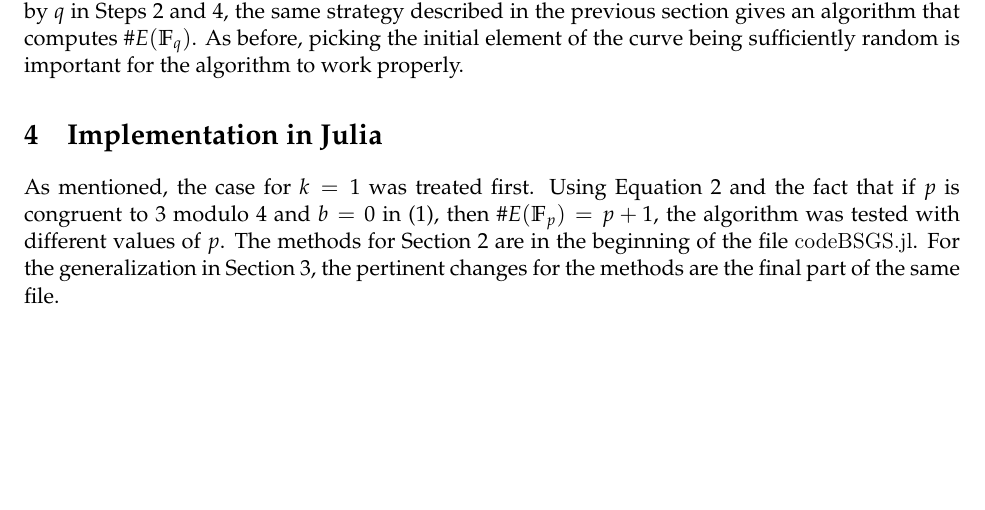
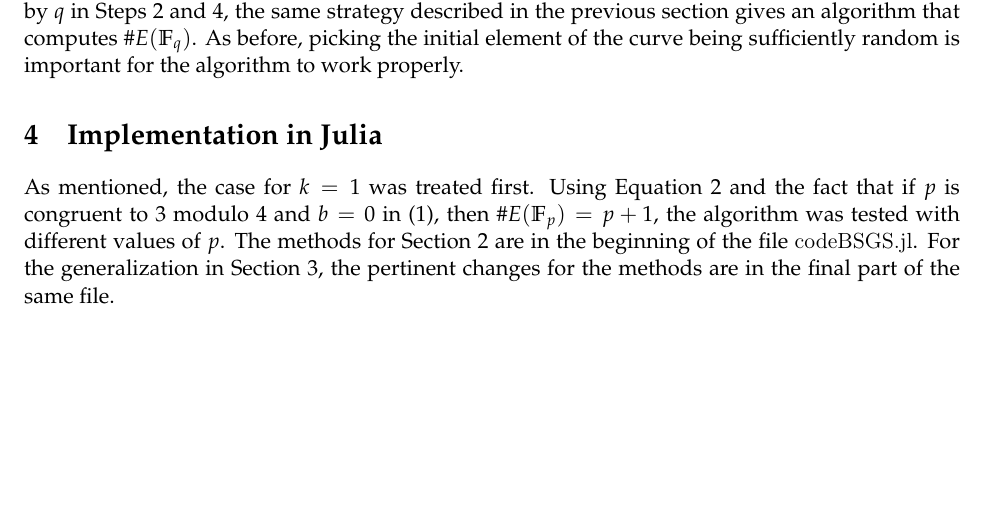
Before and after one commit to jeronimovalencia/Crypto-Final-Project, a LaTeX document (main.tex): part of page 3 of 4, cut so that both start at the same text. Compiled offline with pdfLaTeX.

Commit message:
Updates from Overleaf

```diff
--- a/main.tex
+++ b/main.tex
@@ -151,7 +151,7 @@ The algorithm described in the previous section can be generalized for $k>1$. Th
 
 \section{Implementation in Julia}
 
-As mentioned, the case for $k=1$ was treated first. Using Equation \ref{eq:legendre} and the fact that if $p$ is congruent to $3$ modulo $4$ and $b=0$ in (\ref{eq:curve}), then $\#E(\Fp) = p+1$, the algorithm was tested with different values of $p$. The methods for Section 2 are in the beginning of the file {\myfont codeBSGS.jl}. For the generalization in Section 3, the pertinent changes for the methods are the final part of the same file.
+As mentioned, the case for $k=1$ was treated first. Using Equation \ref{eq:legendre} and the fact that if $p$ is congruent to $3$ modulo $4$ and $b=0$ in (\ref{eq:curve}), then $\#E(\Fp) = p+1$, the algorithm was tested with different values of $p$. The methods for Section 2 are in the beginning of the file {\myfont codeBSGS.jl}. For the generalization in Section 3, the pertinent changes for the methods are in the final part of the same file.
 \newpage
 
 %\lstinputlisting[language=Julia]{code1.jl}
```
